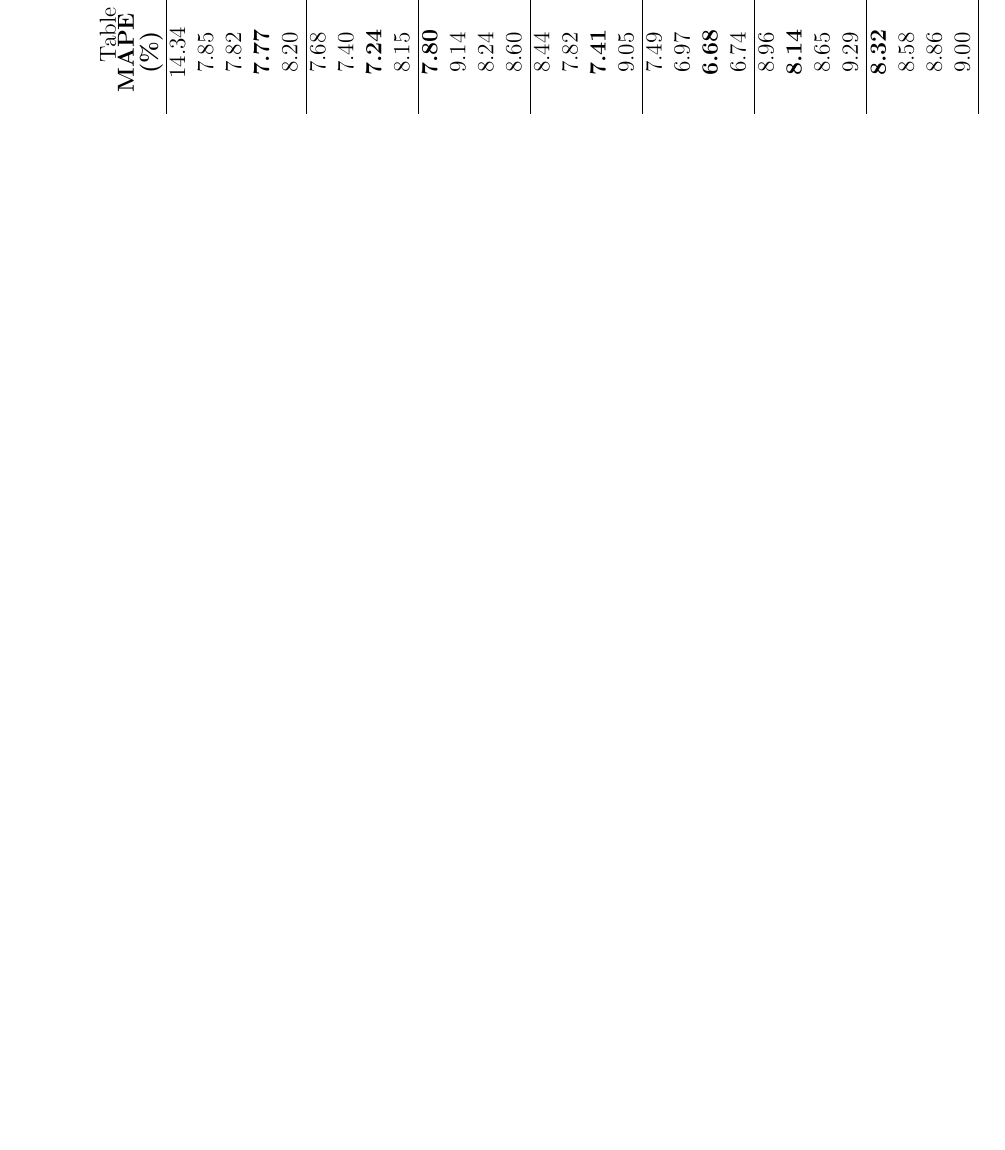
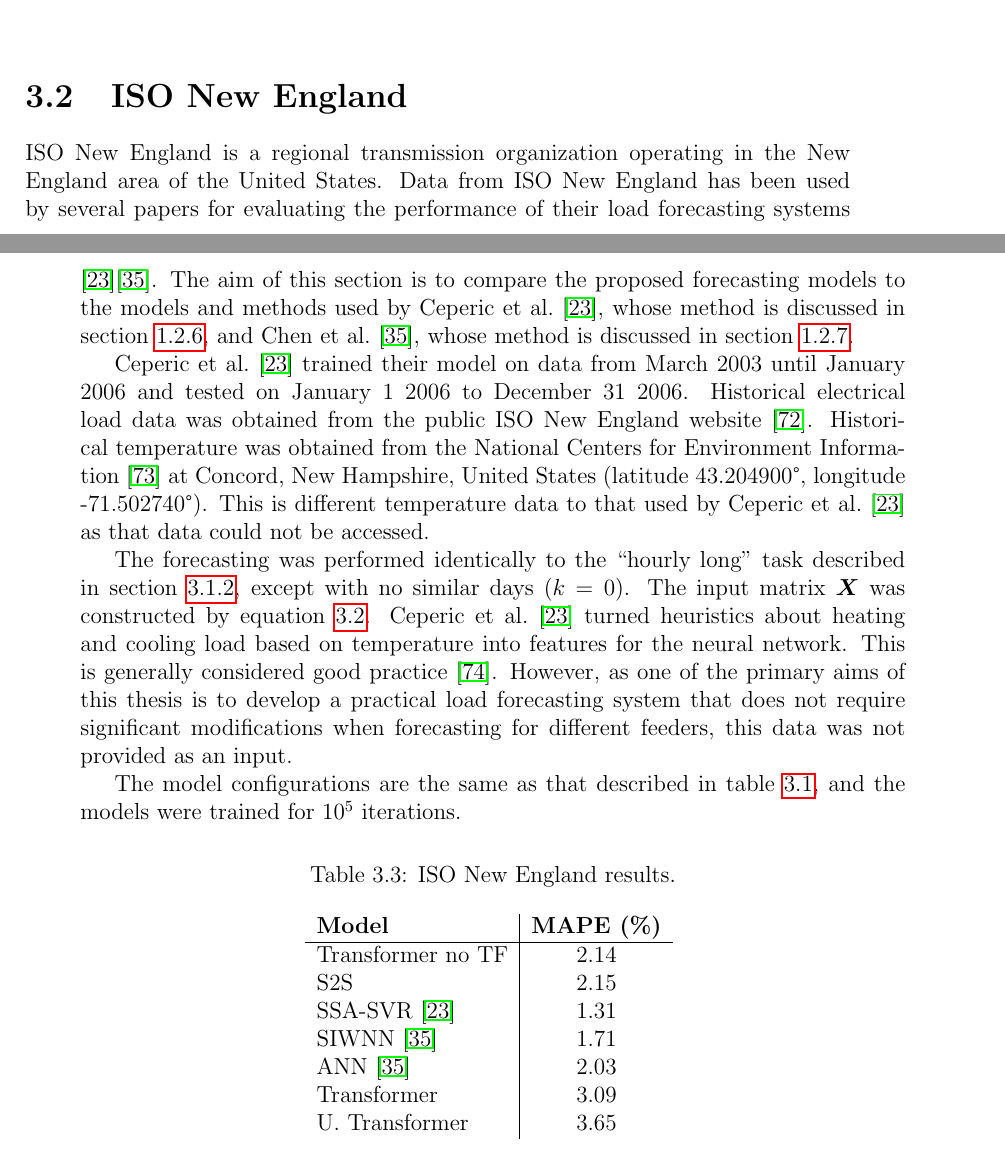
Before and after one commit to jurasofish/load_forecast_thesis, a LaTeX thesis (lf-thesis.tex, which reads case-study.tex): part of page 57 of 69 before the commit and two parts of pages 56 and 57 of 69 after it, the two joined at a grey line, cut at the place of the change, the shorter picture padded with empty space. Compiled offline with pdfLaTeX.

Commit message:
start of ISO New England

```diff
--- a/case-study.tex
+++ b/case-study.tex
@@ -445,3 +445,42 @@ Without this support from the batteries, the generator would have likely been re
 	\caption{Results from the forecasting system's implementation in the CONSORT project.}
 	\label{fig:bruny_nac}
 \end{figure}
+
+
+\section{ISO New England}
+ISO New England is a regional transmission organization operating in the New England area of the United States.
+Data from ISO New England has been used by several papers for evaluating the performance of their load forecasting systems \cite{Ceperic2013}\cite{Chen2010}.
+The aim of this section is to compare the proposed forecasting models to the models and methods used by \citet{Ceperic2013}, whose method is discussed in section \ref{SVR}, and \citet{Chen2010}, whose method is discussed in section \ref{litrev-ann}.
+
+\citet{Ceperic2013} trained their model on data from March 2003 until January 2006 and tested on January 1 2006 to December 31 2006.
+Historical electrical load data was obtained from the public ISO New England website \cite{isone}.
+Historical temperature was obtained from the National Centers for Environment Information \cite{NOAA} at Concord, New Hampshire, United States (latitude 43.204900°, longitude \mbox{-71.502740°}).
+This is different temperature data to that used by \citet{Ceperic2013} as that data could not be accessed.
+
+The forecasting was performed identically to the ``hourly long" task described in section \ref{forecasting-tasks}, except with no similar days ($k=0$).
+The input matrix $\mX$ was constructed by equation \ref{hourly-long-x}.
+\citet{Ceperic2013} turned heuristics about heating and cooling load based on temperature into features for the neural network.
+This is generally considered good practice \cite{Zinkevich2018}.
+However, as one of the primary aims of this thesis is to develop a practical load forecasting system that does not require significant modifications when forecasting for different feeders, this data was not provided as an input.
+
+The model configurations are the same as that described in table \ref{table:offline-parameters}, and the models were trained for $10^5$ iterations.
+
+\begin{table}[htbp]
+	\caption{ISO New England results.}
+	\begin{center}
+		\begin{tabular}{l|cc}
+			%			3.\hline
+			\textbf{Model}&\textbf{MAPE (\%)} \\
+			\hline
+			Transformer no TF            & 2.14 \\ % 151
+			S2S                          & 2.15 \\ % 165
+			SSA-SVR \cite{Ceperic2013}   & 1.31 \\
+			SIWNN \cite{Chen2010}        & 1.71 \\
+			ANN \cite{Chen2010}          & 2.03 \\
+			Transformer                  & 3.09 \\ % 166
+			U. Transformer               & 3.65 \\ % 167
+
+		\end{tabular}
+		\label{table:iso-results}
+	\end{center}
+\end{table}
```
Also changed, not shown: lf-thesis.bib (+18 -0 lines).
